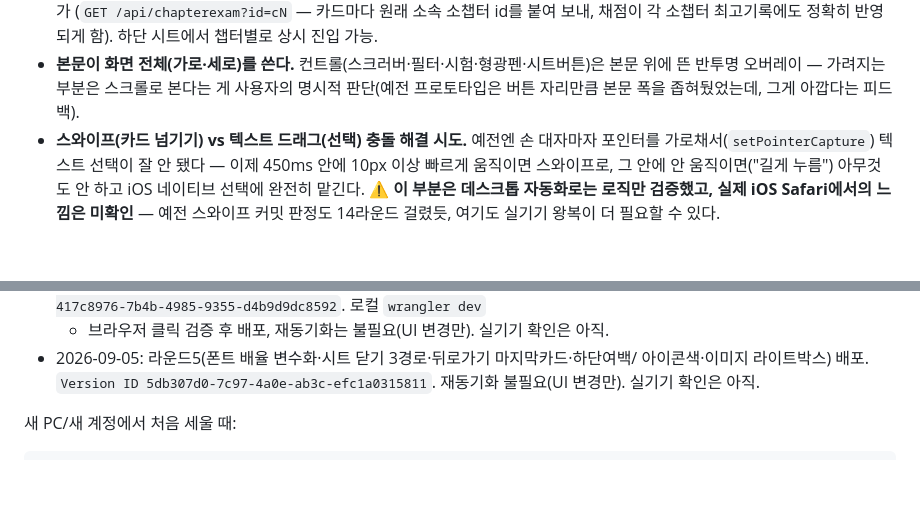
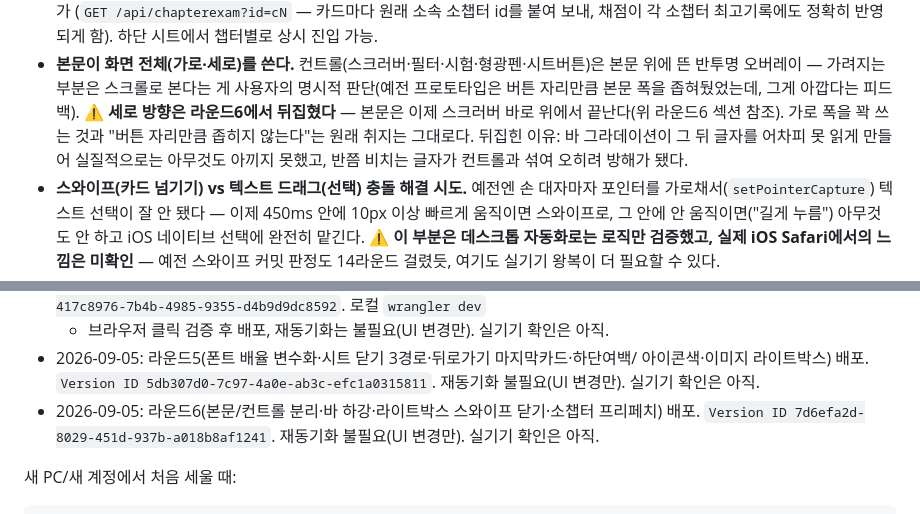
Before and after one commit to mw3love/Shorts_Eng_260903, a Markdown page: CLAUDE.md, 2 parts joined by grey strips. Rendered like a GitHub page; blank space fills up the shorter version.

```diff
--- a/CLAUDE.md
+++ b/CLAUDE.md
@@ -151,6 +212,10 @@ Artifact `db` capability 인라인 위젯(후보 카드마다 좋음/싫음/애
 - **본문이 화면 전체(가로·세로)를 쓴다.** 컨트롤(스크러버·필터·시험·형광펜·시트버튼)은
   본문 위에 뜬 반투명 오버레이 — 가려지는 부분은 스크롤로 본다는 게 사용자의 명시적
   판단(예전 프로토타입은 버튼 자리만큼 본문 폭을 좁혀뒀었는데, 그게 아깝다는 피드백).
+  ⚠ **세로 방향은 라운드6에서 뒤집혔다** — 본문은 이제 스크러버 바로 위에서 끝난다(위
+  라운드6 섹션 참조). 가로 폭을 꽉 쓰는 것과 "버튼 자리만큼 좁히지 않는다"는 원래 취지는
+  그대로다. 뒤집힌 이유: 바 그라데이션이 그 뒤 글자를 어차피 못 읽게 만들어 실질적으로는
+  아무것도 아끼지 못했고, 반쯤 비치는 글자가 컨트롤과 섞여 오히려 방해가 됐다.
 - **스와이프(카드 넘기기) vs 텍스트 드래그(선택) 충돌 해결 시도.** 예전엔 손 대자마자
   포인터를 가로채서(`setPointerCapture`) 텍스트 선택이 잘 안 됐다 — 이제 450ms 안에
   10px 이상 빠르게 움직이면 스와이프로, 그 안에 안 움직이면("길게 누름") 아무것도
@@ -669,6 +734,9 @@ px(`TH`) 방식은 화면이 크면 살짝만 끌어도 넘어가버리는 문
 - 2026-09-05: 라운드5(폰트 배율 변수화·시트 닫기 3경로·뒤로가기 마지막카드·하단여백/
   아이콘색·이미지 라이트박스) 배포. `Version ID 5db307d0-7c97-4a0e-ab3c-efc1a0315811`.
   재동기화 불필요(UI 변경만). 실기기 확인은 아직.
+- 2026-09-05: 라운드6(본문/컨트롤 분리·바 하강·라이트박스 스와이프 닫기·소챕터 프리페치)
+  배포. `Version ID 7d6efa2d-8029-451d-937b-a018b8af1241`. 재동기화 불필요(UI 변경만).
+  실기기 확인은 아직.
 
 새 PC/새 계정에서 처음 세울 때:
 
```
Also changed, not shown: other parts of CLAUDE.md (+62 -1 lines).
